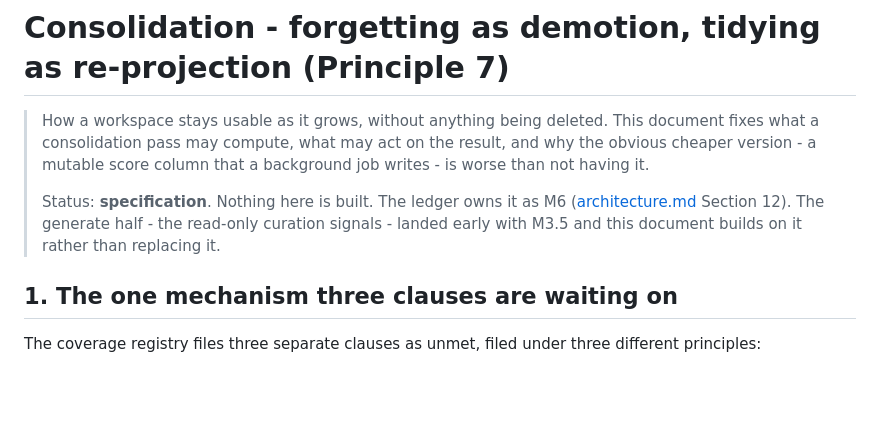
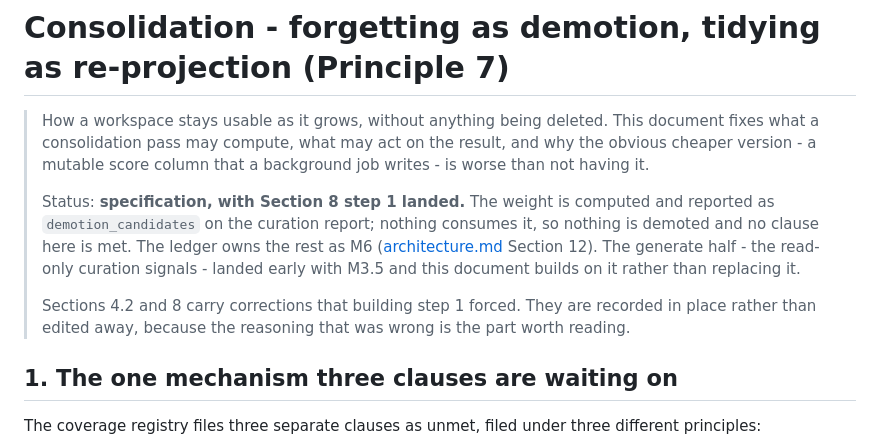
Before and after one commit to Ashon/supragnosis, a Markdown page: docs/consolidation.md, the part around the change. Drawn GitHub-style; blank space fills up the shorter version.

```diff
--- a/docs/consolidation.md
+++ b/docs/consolidation.md
@@ -4,9 +4,14 @@
 > a consolidation pass may compute, what may act on the result, and why the obvious cheaper version -
 > a mutable score column that a background job writes - is worse than not having it.
 >
-> Status: **specification**. Nothing here is built. The ledger owns it as M6
-> ([architecture.md](architecture.md) Section 12). The generate half - the read-only curation
-> signals - landed early with M3.5 and this document builds on it rather than replacing it.
+> Status: **specification, with Section 8 step 1 landed.** The weight is computed and reported as
+> `demotion_candidates` on the curation report; nothing consumes it, so nothing is demoted and no
+> clause here is met. The ledger owns the rest as M6 ([architecture.md](architecture.md) Section 12).
+> The generate half - the read-only curation signals - landed early with M3.5 and this document
+> builds on it rather than replacing it.
+>
+> Sections 4.2 and 8 carry corrections that building step 1 forced. They are recorded in place
+> rather than edited away, because the reasoning that was wrong is the part worth reading.
 
 ## 1. The one mechanism three clauses are waiting on
 
```
Also changed, not shown: docs/architecture.md (+4 -3 lines).
